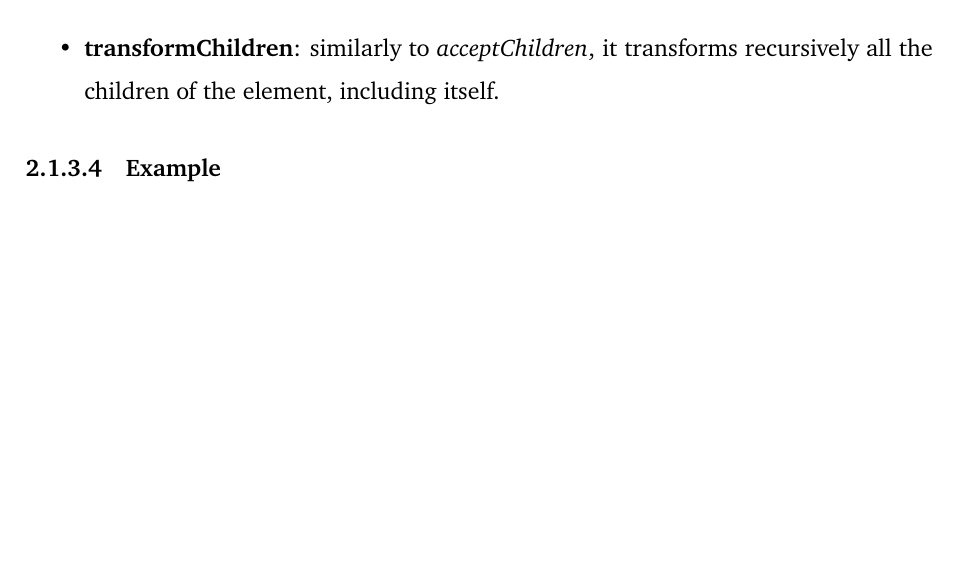
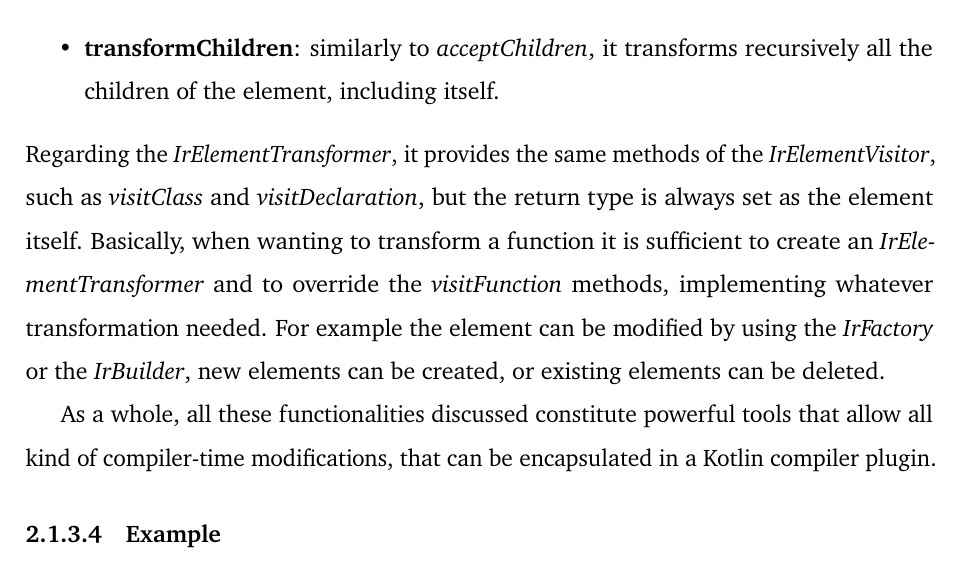
Before and after one commit to ElisaTronetti/collektive-master-thesis, a LaTeX thesis (main.tex, which reads document/chapters/2-metaprogramming/metaprogramming.tex): part of page 39 of 44, cut so that both start at the same text, the shorter picture padded with empty space. Compiled offline with pdfLaTeX.

Commit message:
feat(metaprogramming): finished explanation about advanced features of compiler plugins

```diff
--- a/document/chapters/2-metaprogramming/metaprogramming.tex
+++ b/document/chapters/2-metaprogramming/metaprogramming.tex
@@ -339,5 +339,8 @@ Considering the \textit{IrElement}, there are two transforming functions, that m
     \item \textbf{transform}: it is like the \textit{accept} function considered for the visiting of the IR tree, and it is used to transform only a specific element;
     \item \textbf{transformChildren}: similarly to \textit{acceptChildren}, it transforms recursively all the children of the element, including itself.
 \end{itemize}
+Regarding the \textit{IrElementTransformer}, it provides the same methods of the \textit{IrElementVisitor}, such as \textit{visitClass} and \textit{visitDeclaration}, but the return type is always set as the element itself. Basically, when wanting to transform a function it is sufficient to create an \textit{IrElementTransformer} and to override the \textit{visitFunction} methods, implementing whatever transformation needed. For example the element can be modified by using the \textit{IrFactory} or the \textit{IrBuilder}, new elements can be created, or existing elements can be deleted.
+
+As a whole, all these functionalities discussed constitute powerful tools that allow all kind of compiler-time modifications, that can be encapsulated in a Kotlin compiler plugin.
 
 \subsubsection{Example}\label{section:compiler_plugin_example}
```
